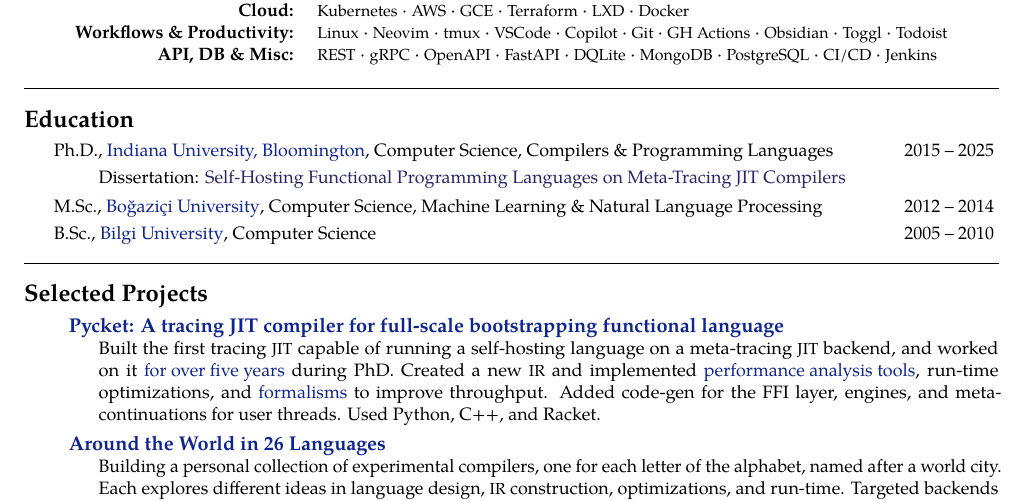
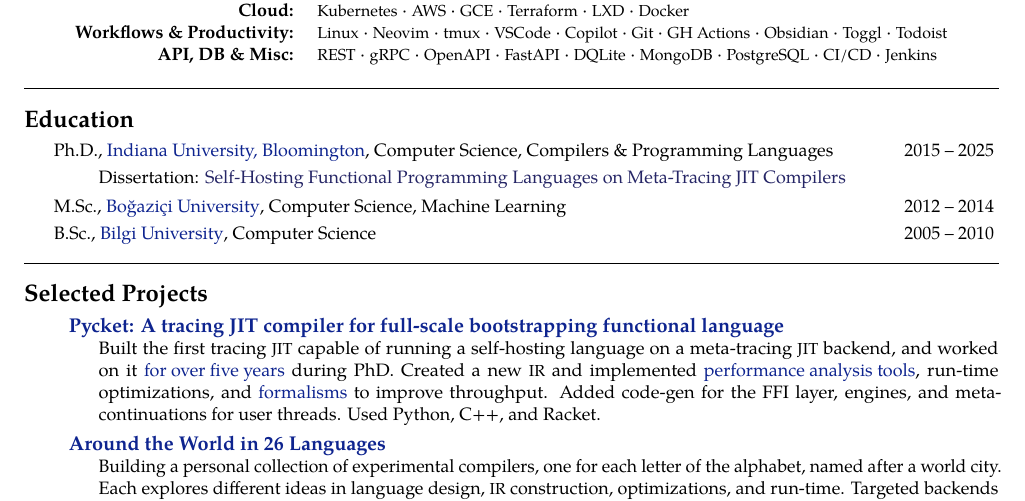
Before and after one commit to cderici/resume, a LaTeX document (pl.tex, which reads src/education.tex): part of page 1 of 2, cut so that both start at the same text. Compiled offline with pdfLaTeX.

Commit message:
update(education): avoid over-specializing MSc topic

```diff
--- a/src/education.tex
+++ b/src/education.tex
@@ -20,7 +20,7 @@
 %%%%%%%%%%%%%%%%%% MSC %%%%%%%%%%%%%%%%%
 
 \headedsection % Employer name which can include a hyperlink and location/URL on the right side of the page
-{\small M.Sc., \myhref{https://www.cmpe.boun.edu.tr/}{Boğaziçi University}, Computer Science, Machine Learning \& Natural Language Processing}
+{\small M.Sc., \myhref{https://www.cmpe.boun.edu.tr/}{Boğaziçi University}, Computer Science, Machine Learning}
 {\small 2012 -- 2014} {
 \vspace{-0.8cm}
 \headedsubsection % Job title entry for the current employer
```
